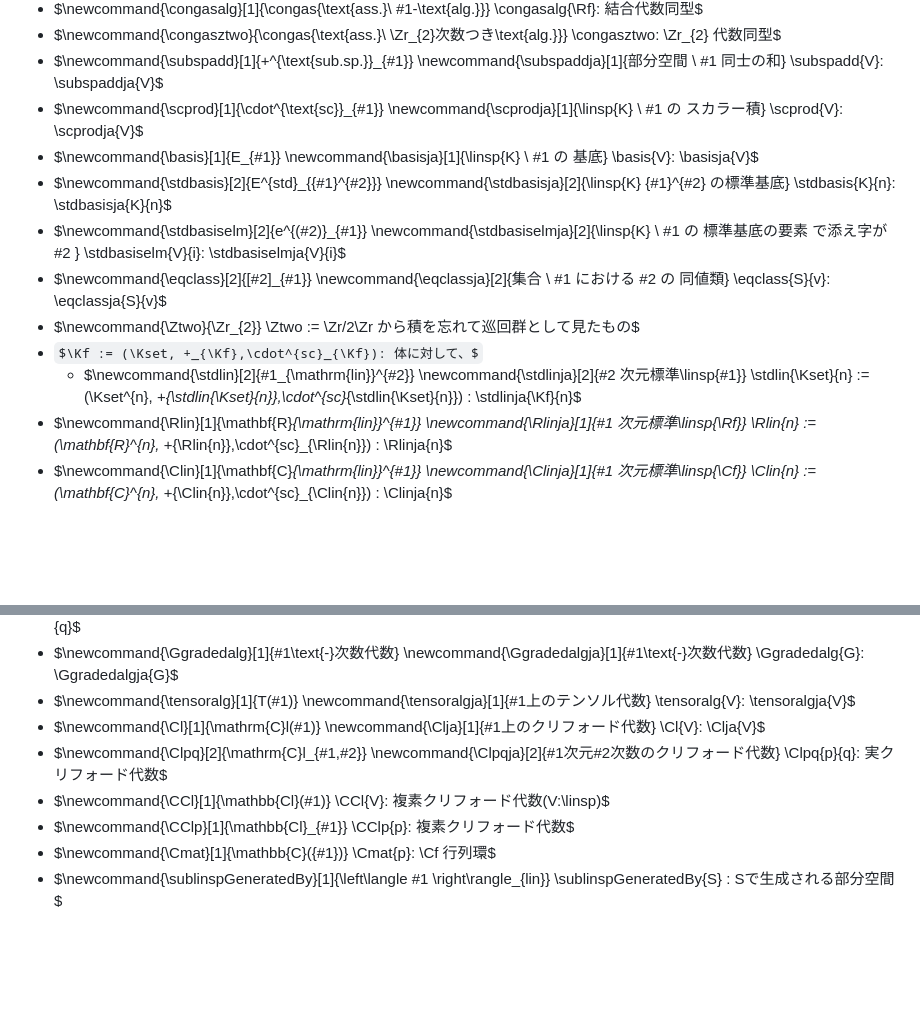
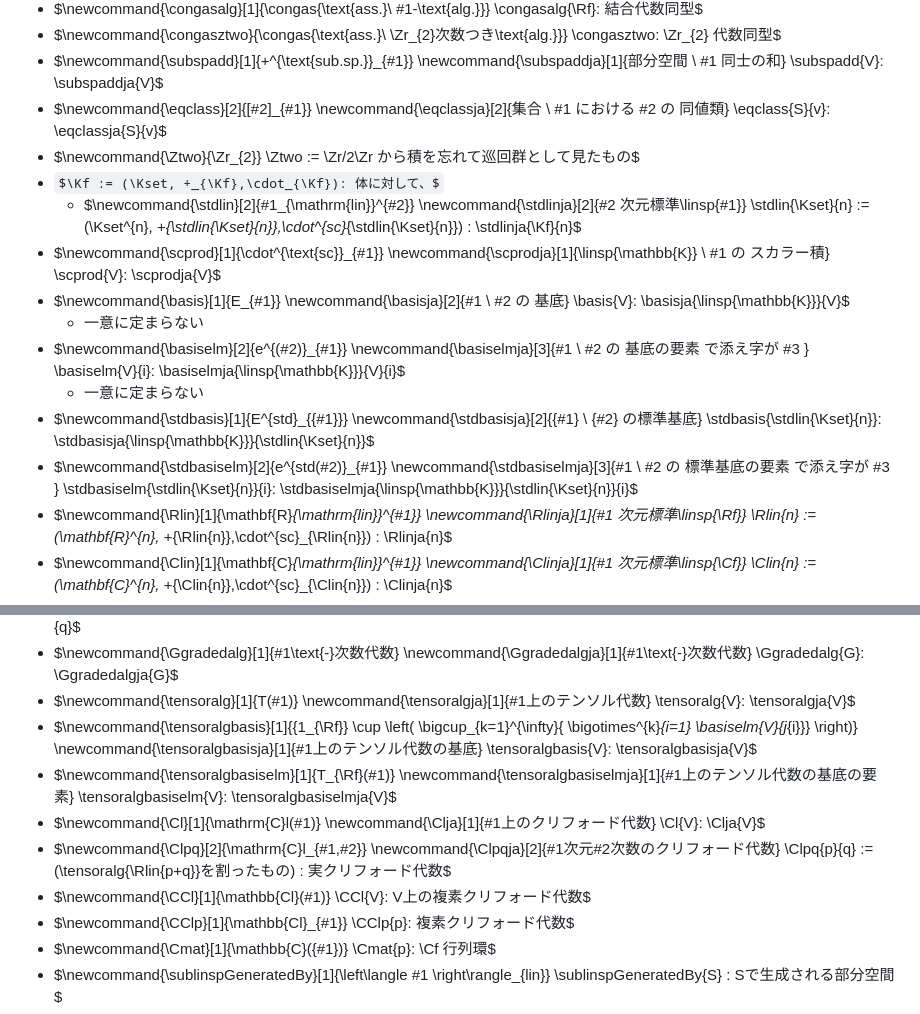
Before and after one commit to masaori/exact-solution-of-2d-ising-model, a Markdown page: main.md, 2 parts joined by grey strips. GitHub-like rendering; some formulas as TeX source; blank space fills up the shorter version.

Commit message:
20240410-142947

```diff
--- a/main.md
+++ b/main.md
@@ -43,27 +43,32 @@
 - $\newcommand{\subspadd}[1]{+^{\text{sub.sp.}}_{#1}}
     \newcommand{\subspaddja}[1]{部分空間 \ #1 同士の和}
     \subspadd{V}: \subspaddja{V}$
-- $\newcommand{\scprod}[1]{\cdot^{\text{sc}}_{#1}}
-    \newcommand{\scprodja}[1]{\linsp{K} \ #1 の スカラー積}
-    \scprod{V}: \scprodja{V}$
-- $\newcommand{\basis}[1]{E_{#1}}
-    \newcommand{\basisja}[1]{\linsp{K} \ #1 の 基底}
-    \basis{V}: \basisja{V}$
-- $\newcommand{\stdbasis}[2]{E^{std}_{{#1}^{#2}}}
-    \newcommand{\stdbasisja}[2]{\linsp{K} {#1}^{#2} の標準基底}
-    \stdbasis{K}{n}: \stdbasisja{K}{n}$
-- $\newcommand{\stdbasiselm}[2]{e^{(#2)}_{#1}}
-    \newcommand{\stdbasiselmja}[2]{\linsp{K} \ #1 の 標準基底の要素 で添え字が #2 }
-    \stdbasiselm{V}{i}: \stdbasiselmja{V}{i}$
 - $\newcommand{\eqclass}[2]{[#2]_{#1}}
     \newcommand{\eqclassja}[2]{集合 \ #1 における #2 の 同値類}
     \eqclass{S}{v}: \eqclassja{S}{v}$
 - $\newcommand{\Ztwo}{\Zr_{2}}
     \Ztwo := \Zr/2\Zr から積を忘れて巡回群として見たもの$
-- $\Kf := (\Kset, +_{\Kf},\cdot^{sc}_{\Kf}): 体に対して、$
+- $\Kf := (\Kset, +_{\Kf},\cdot_{\Kf}): 体に対して、$
   - $\newcommand{\stdlin}[2]{#1_{\mathrm{lin}}^{#2}}
     \newcommand{\stdlinja}[2]{#2 次元標準\linsp{#1}}
     \stdlin{\Kset}{n} := (\Kset^{n}, +_{\stdlin{\Kset}{n}},\cdot^{sc}_{\stdlin{\Kset}{n}}) : \stdlinja{\Kf}{n}$
+- $\newcommand{\scprod}[1]{\cdot^{\text{sc}}_{#1}}
+    \newcommand{\scprodja}[1]{\linsp{\mathbb{K}} \ #1 の スカラー積}
+    \scprod{V}: \scprodja{V}$
+- $\newcommand{\basis}[1]{E_{#1}}
+    \newcommand{\basisja}[2]{#1 \ #2 の 基底}
+    \basis{V}: \basisja{\linsp{\mathbb{K}}}{V}$
+    - 一意に定まらない
+- $\newcommand{\basiselm}[2]{e^{(#2)}_{#1}}
+    \newcommand{\basiselmja}[3]{#1 \ #2 の 基底の要素 で添え字が #3 }
+    \basiselm{V}{i}: \basiselmja{\linsp{\mathbb{K}}}{V}{i}$
+    - 一意に定まらない
+- $\newcommand{\stdbasis}[1]{E^{std}_{{#1}}}
+    \newcommand{\stdbasisja}[2]{{#1} \ {#2} の標準基底}
+    \stdbasis{\stdlin{\Kset}{n}}: \stdbasisja{\linsp{\mathbb{K}}}{\stdlin{\Kset}{n}}$
+- $\newcommand{\stdbasiselm}[2]{e^{std(#2)}_{#1}}
+    \newcommand{\stdbasiselmja}[3]{#1 \ #2 の 標準基底の要素 で添え字が #3 }
+    \stdbasiselm{\stdlin{\Kset}{n}}{i}: \stdbasiselmja{\linsp{\mathbb{K}}}{\stdlin{\Kset}{n}}{i}$
 - $\newcommand{\Rlin}[1]{\mathbf{R}_{\mathrm{lin}}^{#1}}
     \newcommand{\Rlinja}[1]{#1 次元標準\linsp{\Rf}}
     \Rlin{n} := (\mathbf{R}^{n}, +_{\Rlin{n}},\cdot^{sc}_{\Rlin{n}}) : \Rlinja{n}$
@@ -85,14 +90,20 @@
 - $\newcommand{\tensoralg}[1]{T(#1)}
     \newcommand{\tensoralgja}[1]{#1上のテンソル代数}
     \tensoralg{V}: \tensoralgja{V}$
+- $\newcommand{\tensoralgbasis}[1]{\{1_{\Rf}\} \cup \left( \bigcup_{k=1}^{\infty}\{ \bigotimes^{k}_{i=1} \basiselm{V}{j_{i}}\} \right)}
+    \newcommand{\tensoralgbasisja}[1]{#1上のテンソル代数の基底}
+    \tensoralgbasis{V}: \tensoralgbasisja{V}$
+- $\newcommand{\tensoralgbasiselm}[1]{T_{\Rf}(#1)}
+    \newcommand{\tensoralgbasiselmja}[1]{#1上のテンソル代数の基底の要素}
+    \tensoralgbasiselm{V}: \tensoralgbasiselmja{V}$
 - $\newcommand{\Cl}[1]{\mathrm{C}l(#1)}
     \newcommand{\Clja}[1]{#1上のクリフォード代数}
     \Cl{V}: \Clja{V}$
 - $\newcommand{\Clpq}[2]{\mathrm{C}l_{#1,#2}}
     \newcommand{\Clpqja}[2]{#1次元#2次数のクリフォード代数}
-    \Clpq{p}{q}: 実クリフォード代数$
+    \Clpq{p}{q} := (\tensoralg{\Rlin{p+q}}を割ったもの) : 実クリフォード代数$
 - $\newcommand{\CCl}[1]{\mathbb{Cl}(#1)}
-    \CCl{V}: 複素クリフォード代数(V:\linsp)$
+    \CCl{V}: V上の複素クリフォード代数$
 - $\newcommand{\CClp}[1]{\mathbb{Cl}_{#1}}
     \CClp{p}: 複素クリフォード代数$
 - $\newcommand{\Cmat}[1]{\mathbb{C}({#1})}
```
Also changed, not shown: other parts of main.md (+48 -4 lines).
